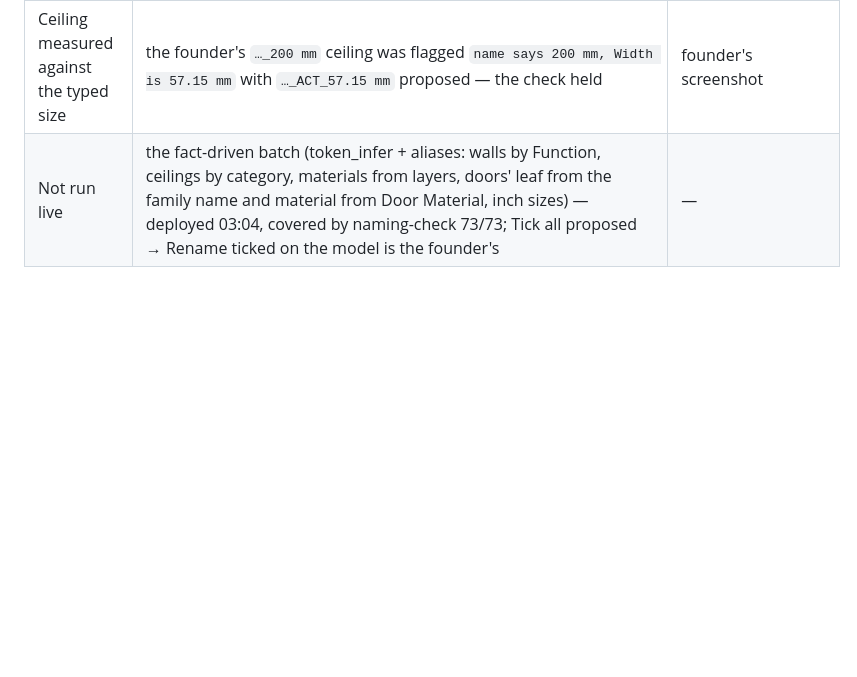
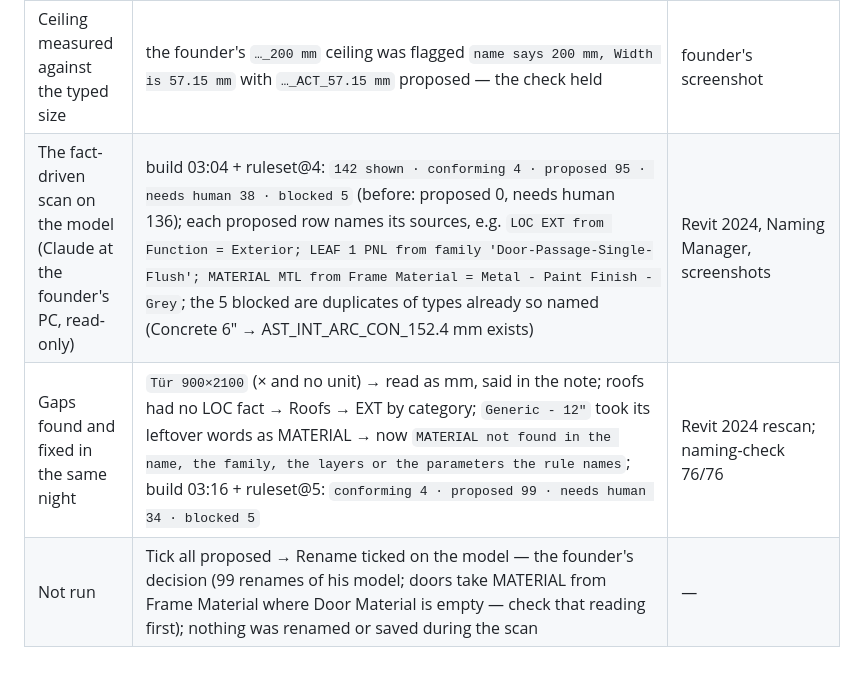
Before and after one commit to Yazan-hub/sentinel-project, a Markdown page: docs/testing/SIMULATION_ROOM_RUN_2026-09-22.md, the part around the change. Drawn GitHub-style; blank space fills up the shorter version.

Commit message:
docs: B16 — the fact-driven scan on aster-tower (proposed 95 → 99 of 142 after the night's fixes), the gaps found and fixed, the batch rename left to the founder
Co-Authored-By: Claude Opus 5.5 <noreply@anthropic.com>

```diff
--- a/docs/testing/SIMULATION_ROOM_RUN_2026-09-22.md
+++ b/docs/testing/SIMULATION_ROOM_RUN_2026-09-22.md
@@ -666,4 +666,6 @@ Founder at the Revit 2024 add-in on `aster-tower`, signed in from the ribbon (H4
 | Slot editors replaced by one suggestion | per-token boxes judged "a bad way to rename" by the founder; replaced by one editable full name (Review Fix pattern) with the refused part in words, plus a ⚡ Fix button per row | founder's screenshots |
 | Wrong material code | `5/8" GWB on Metal Stud` → MTL (longest alias won); fixed to the earliest-mentioned word (GYP) | founder's screenshot; naming-check |
 | Ceiling measured against the typed size | the founder's `…_200 mm` ceiling was flagged `name says 200 mm, Width is 57.15 mm` with `…_ACT_57.15 mm` proposed — the check held | founder's screenshot |
-| Not run live | the fact-driven batch (token_infer + aliases: walls by Function, ceilings by category, materials from layers, doors' leaf from the family name and material from Door Material, inch sizes) — deployed 03:04, covered by naming-check 73/73; Tick all proposed → Rename ticked on the model is the founder's | — |
+| The fact-driven scan on the model (Claude at the founder's PC, read-only) | build 03:04 + ruleset@4: `142 shown · conforming 4 · proposed 95 · needs human 38 · blocked 5` (before: proposed 0, needs human 136); each proposed row names its sources, e.g. `LOC EXT from Function = Exterior; LEAF 1 PNL from family 'Door-Passage-Single-Flush'; MATERIAL MTL from Frame Material = Metal - Paint Finish - Grey`; the 5 blocked are duplicates of types already so named (Concrete 6" → AST_INT_ARC_CON_152.4 mm exists) | Revit 2024, Naming Manager, screenshots |
+| Gaps found and fixed in the same night | `Tür 900×2100` (× and no unit) → read as mm, said in the note; roofs had no LOC fact → Roofs → EXT by category; `Generic - 12"` took its leftover words as MATERIAL → now `MATERIAL not found in the name, the family, the layers or the parameters the rule names`; build 03:16 + ruleset@5: `conforming 4 · proposed 99 · needs human 34 · blocked 5` | Revit 2024 rescan; naming-check 76/76 |
+| Not run | Tick all proposed → Rename ticked on the model — the founder's decision (99 renames of his model; doors take MATERIAL from Frame Material where Door Material is empty — check that reading first); nothing was renamed or saved during the scan | — |
```
Also changed, not shown: docs/handbook/05-capability-status.md (+1 -1 lines).
